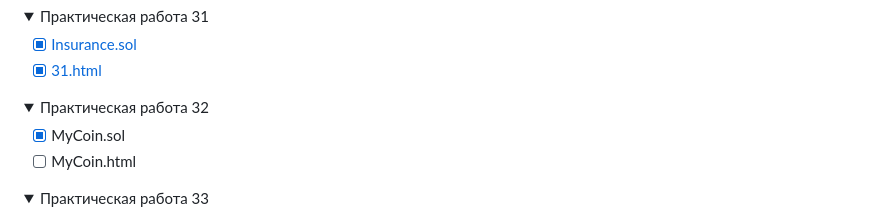
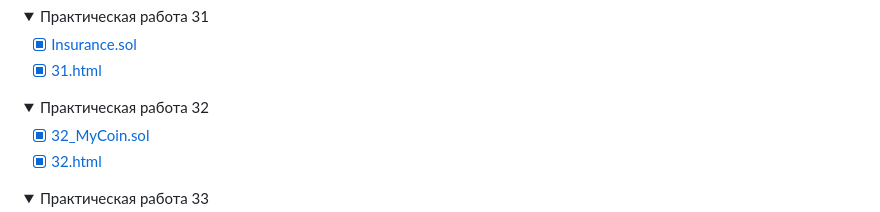
Before and after one commit to xttqd/obt, a Markdown page: README.md, the part around the change. Drawn GitHub-style; folded sections open.

Commit message:
docs: update README to include links to MyCoin contract and HTML files for practical work 32

```diff
--- a/README.md
+++ b/README.md
@@ -205,8 +205,8 @@ npx hardhat test
 <details>
 <summary>Практическая работа 32</summary>
 
-- [x] MyCoin.sol
-- [ ] MyCoin.html
+- [x] [32_MyCoin.sol](contracts/32_MyCoin.sol)
+- [x] [32.html](dapps/32.html)
 </details>
 
 <details>
```
